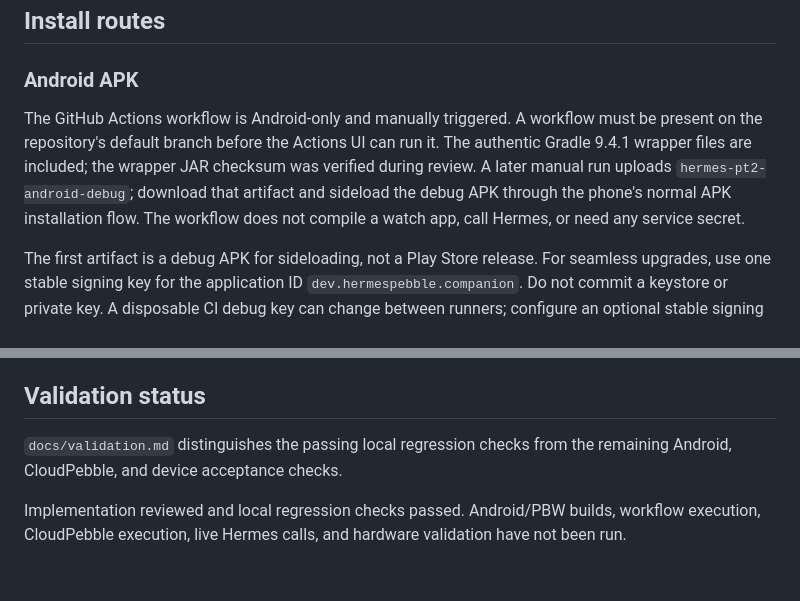
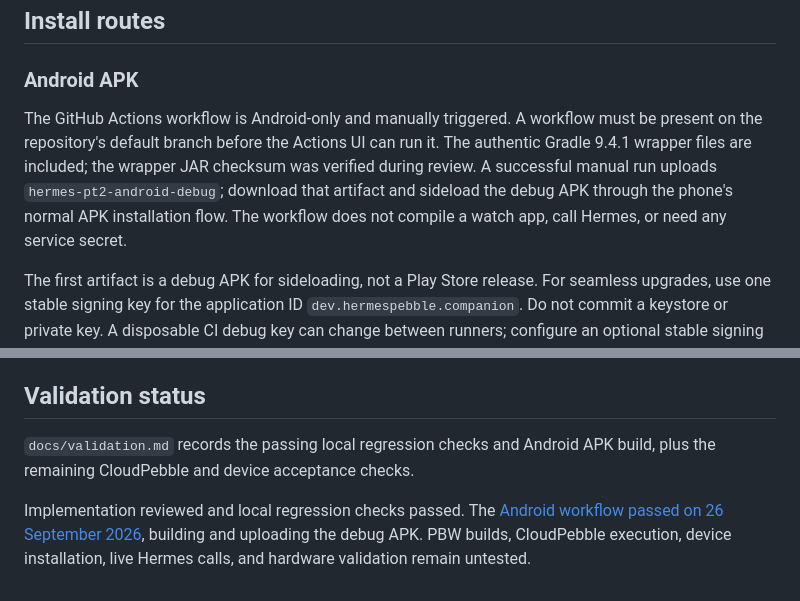
Before and after one commit to JojoRoro/hermes-pebble, a Markdown page: README.md, 2 parts joined by grey strips. Rendered like a GitHub page.

Commit message:
Record successful Android APK workflow validation

```diff
--- a/README.md
+++ b/README.md
@@ -57,7 +57,7 @@ Header names must be valid HTTP tokens. Control characters, line breaks, case-in
 
 ### Android APK
 
-The GitHub Actions workflow is Android-only and manually triggered. A workflow must be present on the repository's default branch before the Actions UI can run it. The authentic Gradle 9.4.1 wrapper files are included; the wrapper JAR checksum was verified during review. A later manual run uploads `hermes-pt2-android-debug`; download that artifact and sideload the debug APK through the phone's normal APK installation flow. The workflow does not compile a watch app, call Hermes, or need any service secret.
+The GitHub Actions workflow is Android-only and manually triggered. A workflow must be present on the repository's default branch before the Actions UI can run it. The authentic Gradle 9.4.1 wrapper files are included; the wrapper JAR checksum was verified during review. A successful manual run uploads `hermes-pt2-android-debug`; download that artifact and sideload the debug APK through the phone's normal APK installation flow. The workflow does not compile a watch app, call Hermes, or need any service secret.
 
 The first artifact is a debug APK for sideloading, not a Play Store release. For seamless upgrades, use one stable signing key for the application ID `dev.hermespebble.companion`. Do not commit a keystore or private key. A disposable CI debug key can change between runners; configure an optional stable signing keystore through protected CI secrets in a later signing setup, and never commit it or print its values.
 
@@ -98,6 +98,6 @@ On GrapheneOS or another restricted Android phone, check the app's network permi
 
 ## Validation status
 
-`docs/validation.md` distinguishes the passing local regression checks from the remaining Android, CloudPebble, and device acceptance checks.
+`docs/validation.md` records the passing local regression checks and Android APK build, plus the remaining CloudPebble and device acceptance checks.
 
-Implementation reviewed and local regression checks passed. Android/PBW builds, workflow execution, CloudPebble execution, live Hermes calls, and hardware validation have not been run.
+Implementation reviewed and local regression checks passed. The [Android workflow passed on 26 September 2026](https://github.com/JojoRoro/hermes-pebble/actions/runs/36271723438), building and uploading the debug APK. PBW builds, CloudPebble execution, device installation, live Hermes calls, and hardware validation remain untested.
```
Also changed, not shown: docs/android-setup.md (+2 -2 lines), docs/validation.md (+13 -7 lines).
